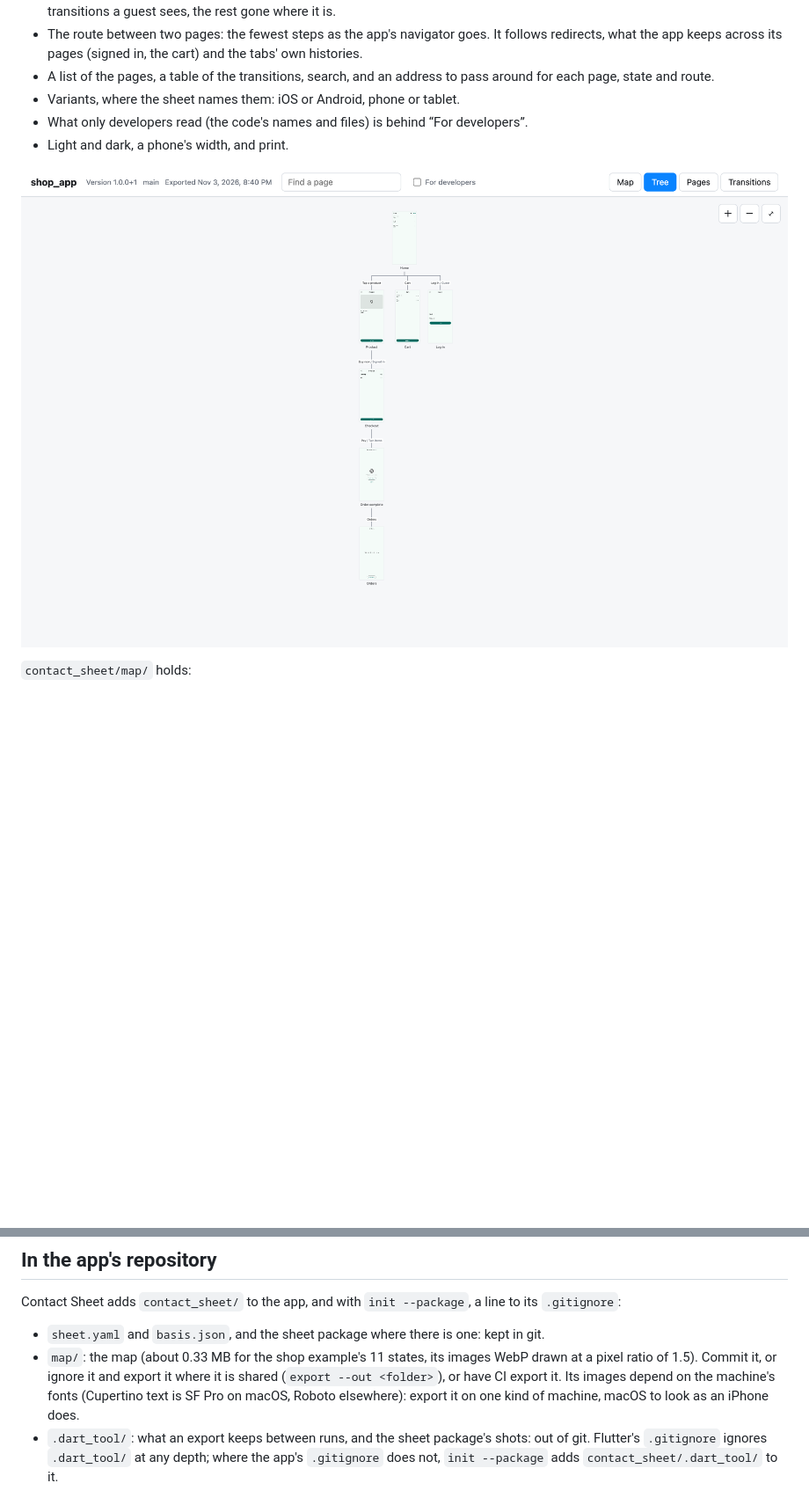
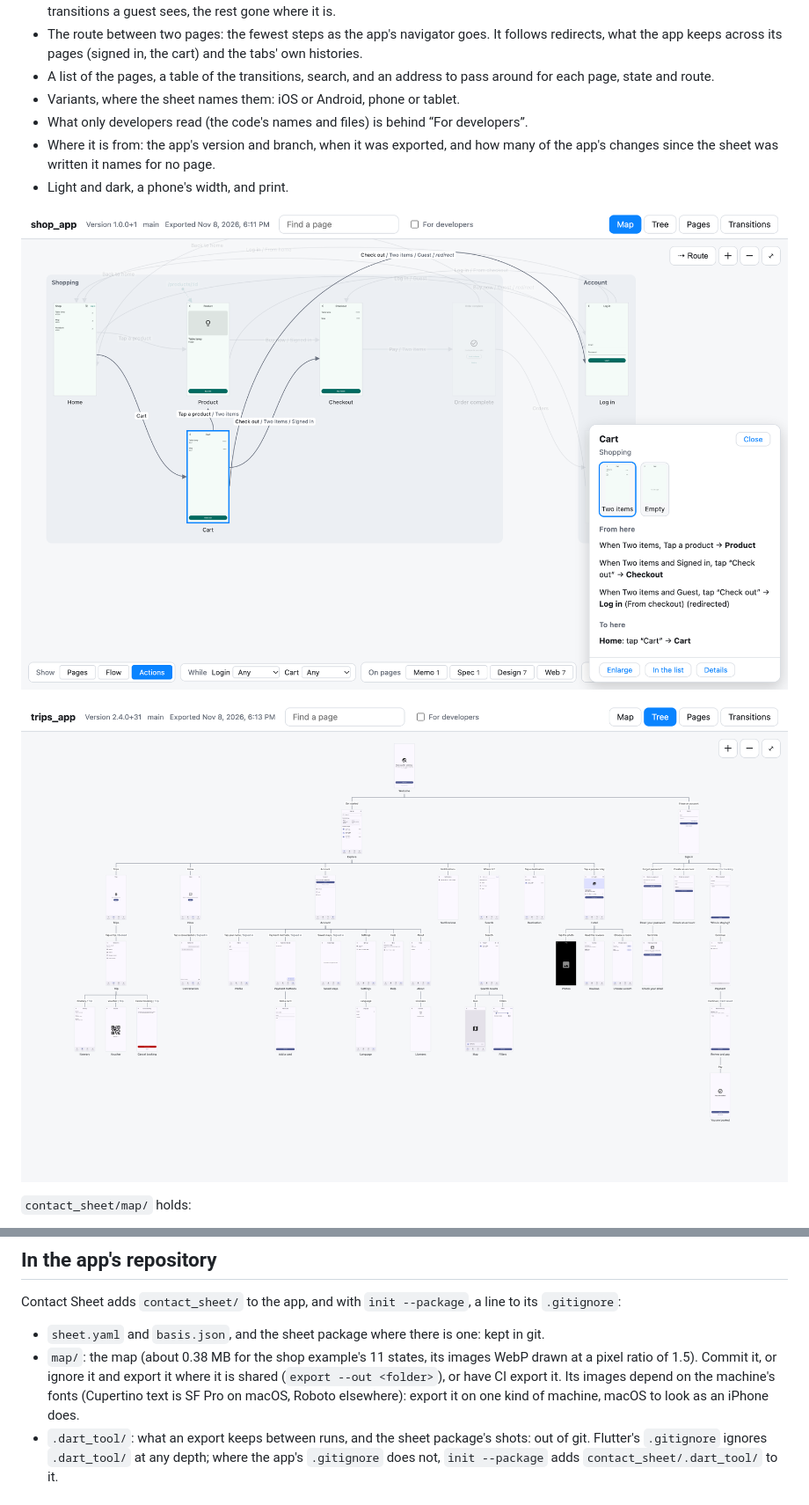
Before and after one commit to koji-1009/contact_sheet, a Markdown page: README.md, 2 parts joined by grey strips. Shown at 88% size. Rendered like a GitHub page; pictures changed too: doc/images/page.png (added), doc/images/tree.png; blank space fills up the shorter version.

Commit message:
README: the map, a page chosen and the tree shot again
doc/images/map.png is the shop example's map as it is now, its labels, tags and the bar under it; doc/images/page.png, new, the cart chosen, its states and its transitions as sentences; doc/images/tree.png the trips example's tree, 37 pages, fitted whole. flow names the command, sheet export. The README says where the map is from, and the shop example's map as it weighs now (0.38 MB); pub.dev's screenshots follow.

Co-Authored-By: Claude Opus 5.5 <noreply@anthropic.com>

```diff
--- a/README.md
+++ b/README.md
@@ -29,9 +29,12 @@ Contact Sheet draws the sheet as it is: it does not check it against the app.
 - A list of the pages, a table of the transitions, search, and an address to pass around for each page, state and route.
 - Variants, where the sheet names them: iOS or Android, phone or tablet.
 - What only developers read (the code's names and files) is behind “For developers”.
+- Where it is from: the app's version and branch, when it was exported, and how many of the app's changes since the sheet was written it names for no page.
 - Light and dark, a phone's width, and print.
 
-![The tree of the shop example: each page under the page the app's start first reaches it from](https://raw.githubusercontent.com/koji-1009/contact_sheet/main/doc/images/tree.png)
+![The cart of the shop example chosen: its states, and its transitions as sentences](https://raw.githubusercontent.com/koji-1009/contact_sheet/main/doc/images/page.png)
+
+![The tree of the trips example, 37 pages: each page under the page the app's start first reaches it from](https://raw.githubusercontent.com/koji-1009/contact_sheet/main/doc/images/tree.png)
 
 `contact_sheet/map/` holds:
 
@@ -79,7 +82,7 @@ An export deletes the runs of shutter's it made, so the team's own runs in the a
 Contact Sheet adds `contact_sheet/` to the app, and with `init --package`, a line to its `.gitignore`:
 
 - `sheet.yaml` and `basis.json`, and the sheet package where there is one: kept in git.
-- `map/`: the map (about 0.33 MB for the shop example's 11 states, its images WebP drawn at a pixel ratio of 1.5). Commit it, or ignore it and export it where it is shared (`export --out <folder>`), or have CI export it. Its images depend on the machine's fonts (Cupertino text is SF Pro on macOS, Roboto elsewhere): export it on one kind of machine, macOS to look as an iPhone does.
+- `map/`: the map (about 0.38 MB for the shop example's 11 states, its images WebP drawn at a pixel ratio of 1.5). Commit it, or ignore it and export it where it is shared (`export --out <folder>`), or have CI export it. Its images depend on the machine's fonts (Cupertino text is SF Pro on macOS, Roboto elsewhere): export it on one kind of machine, macOS to look as an iPhone does.
 - `.dart_tool/`: what an export keeps between runs, and the sheet package's shots: out of git. Flutter's `.gitignore` ignores `.dart_tool/` at any depth; where the app's `.gitignore` does not, `init --package` adds `contact_sheet/.dart_tool/` to it.
 
 ## More
```
Also changed, not shown: other parts of README.md (+2 -2 lines), doc/images/flow.png, doc/images/map.png, 2 other files.
